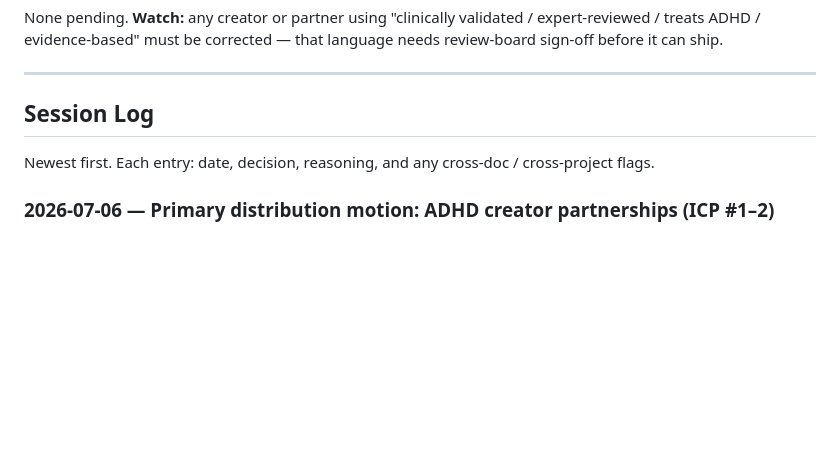
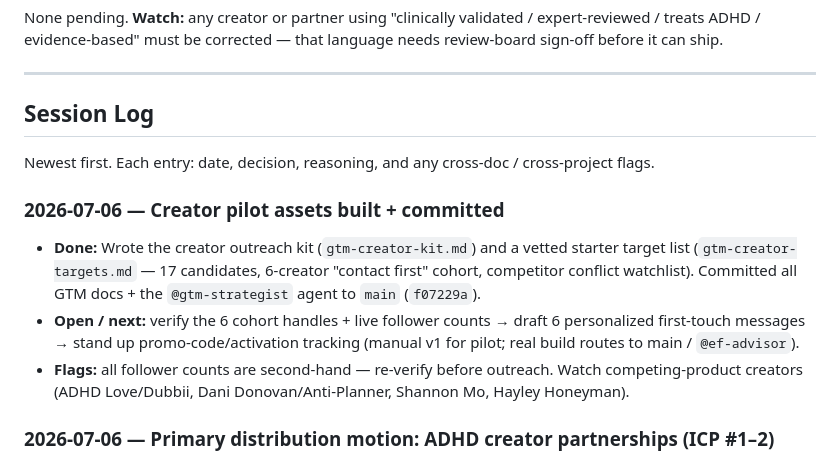
Before and after one commit to eyeamswift/focana, a Markdown page: gtm.md, the part around the change. Drawn GitHub-style; blank space fills up the shorter version.

Commit message:
Log creator pilot asset build in GTM session log
Co-Authored-By: Claude Opus 4.8 (1M context) <noreply@anthropic.com>

```diff
--- a/gtm.md
+++ b/gtm.md
@@ -81,6 +81,11 @@ None pending. **Watch:** any creator or partner using "clinically validated / ex
 
 Newest first. Each entry: date, decision, reasoning, and any cross-doc / cross-project flags.
 
+### 2026-07-06 — Creator pilot assets built + committed
+- **Done:** Wrote the creator outreach kit (`gtm-creator-kit.md`) and a vetted starter target list (`gtm-creator-targets.md` — 17 candidates, 6-creator "contact first" cohort, competitor conflict watchlist). Committed all GTM docs + the `@gtm-strategist` agent to `main` (`f07229a`).
+- **Open / next:** verify the 6 cohort handles + live follower counts → draft 6 personalized first-touch messages → stand up promo-code/activation tracking (manual v1 for pilot; real build routes to main / `@ef-advisor`).
+- **Flags:** all follower counts are second-hand — re-verify before outreach. Watch competing-product creators (ADHD Love/Dubbii, Dani Donovan/Anti-Planner, Shannon Mo, Hayley Honeyman).
+
 ### 2026-07-06 — Primary distribution motion: ADHD creator partnerships (ICP #1–2)
 - **Decided:** Lead GTM with organic, creator-led distribution to ADHD micro/mid creators (~10k–250k). B2B coach outreach deferred to phase 2. Clinician/psychiatrist channel gated on review-board validation (out of scope now, aside from clinician-influencer reach).
 - **Why:** ICP #1–2 are low-acquisition-cost and trust-driven; creators deliver reach *and* pre-qualified leads without heavy cash spend or clinical-claim exposure. Coaches are a strong phase-2 beachhead but fragmented; clinicians force premature efficacy claims and medical-device positioning risk.
```
